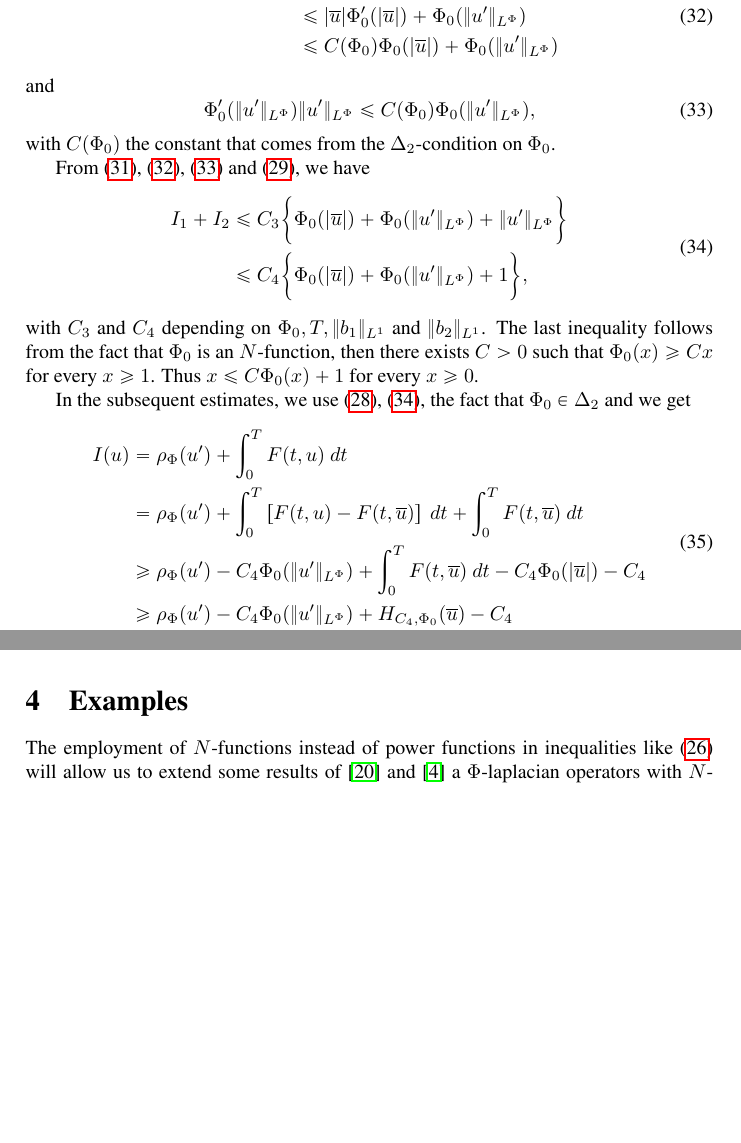
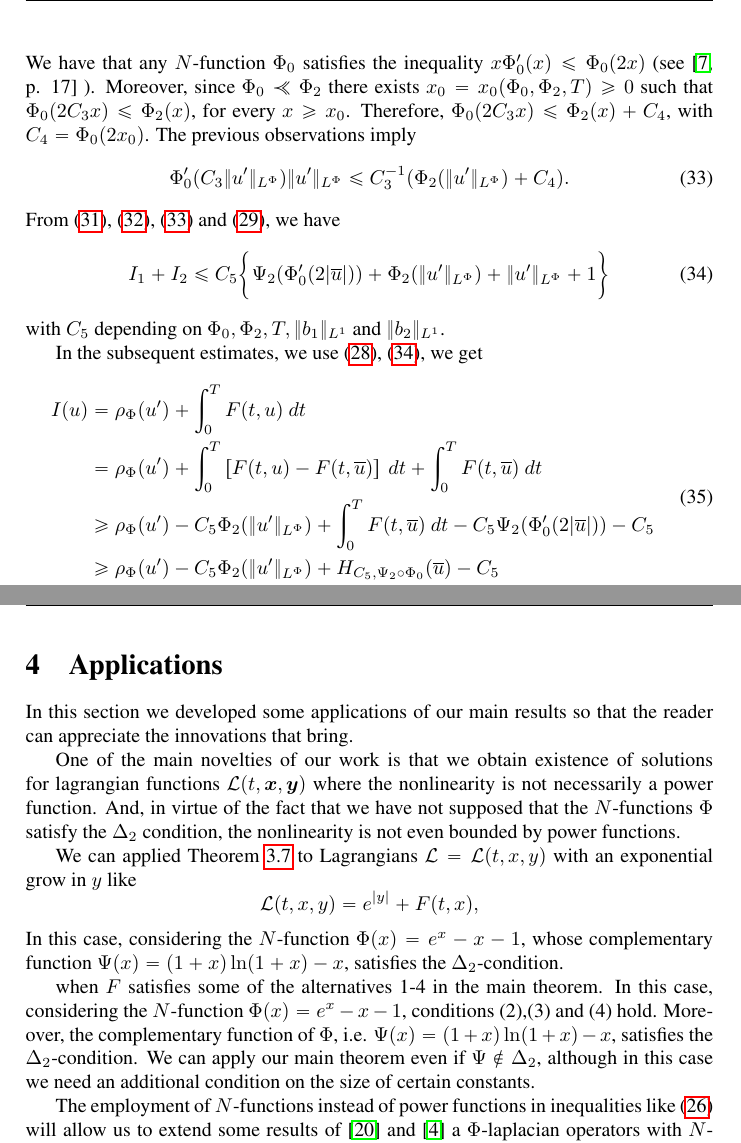
Before and after one commit to fdmazzone/ArchivosProyecto, a LaTeX paper (Condicion_Sublinearidad_en_Orlicz_Sobolev/SublinearidadOrlizSobolev.tex): two parts of pages 9 and 11 of 14, joined at a grey line, cut so that both start at the same text, the shorter picture padded with empty space. Compiled offline with pdfLaTeX.

Commit message:
finalice revision teorema principal

```diff
--- a/Condicion_Sublinearidad_en_Orlicz_Sobolev/SublinearidadOrlizSobolev.tex
+++ b/Condicion_Sublinearidad_en_Orlicz_Sobolev/SublinearidadOrlizSobolev.tex
@@ -574,54 +560,34 @@ $\Phi_0 \in \Delta_2$ globally, Young's equality \cite[Eq. 2.7-2.8]{KR} and \cit
 \begin{equation}\label{cota-i1-parcial}
  \begin{split}
-\Phi_0'(|\overline{u}|) \|u'\orlnor
+\Phi_0'(2|\overline{u}|) \|u'\orlnor
 &\leq
-\Psi_0(\Phi_0'(|\overline{u}|))+
-\Phi_0(\|u'\orlnor)
-\\
-&\leq
-|\overline{u}|\Phi_0'(|\overline{u}|)
-+\Phi_0(\|u'\orlnor)
-\\
-&\leq C(\Phi_0)
-\Phi_0(|\overline{u}|)
-+\Phi_0(\|u'\orlnor)
+\Psi_2(\Phi_0'(2|\overline{u}|))+
+\Phi_2(\|u'\orlnor).
 \end{split}
 \end{equation}
-and
+We have that any $N$-function $\Phi_0$ satisfies the inequality $x\Phi_0'(x)\leq \Phi_0(2x)$ (see \cite[p. 17]{rao1991theory} ). Moreover, since $\Phi_0\llcurly\Phi_2$ there exists $x_0=x_0(\Phi_0,\Phi_2,T)\geq 0$ such that $\Phi_0(2C_3x)\leq \Phi_2(x)$, for every $x\geq x_0$. Therefore, $\Phi_0(2C_3x)\leq \Phi_2(x)+C_4$, with $C_4=\Phi_0(2x_0)$. The previous observations imply
 \begin{equation}\label{cota-i1-parcial-segunda}
-\Phi_0'(\|u'\orlnor) \|u'\orlnor
+\Phi_0'(C_3\|u'\orlnor) \|u'\orlnor
 \leq
-C(\Phi_0) \Phi_0(\|u'\orlnor),
+C_3^{-1}(\Phi_2(\|u'\orlnor)+C_4).
 \end{equation}
-with $C(\Phi_0)$ the constant that comes from the $\Delta_2$-condition on $\Phi_0$.
-
-From \eqref{cota-i1}, \eqref{cota-i1-parcial}, \eqref{cota-i1-parcial-segunda} and \eqref{cota-i2},
-%and the inequality $x^{r_1}\leq x^{r_2}+1$, for any $x\geq 0$ and $r_1\leq r_2$,
-we have
+From \eqref{cota-i1}, \eqref{cota-i1-parcial}, \eqref{cota-i1-parcial-segunda} and \eqref{cota-i2}, we have
 \begin{equation}\label{cota-i1-i2}
 \begin{split}
 I_1+I_2
 &
-\leq C_3
+\leq C_5
 \bigg\{
-\Phi_0(|\overline{u}|)
-+\Phi_0(\|u'\orlnor)
-+\|u'\orlnor
+\Psi_2(\Phi_0'(2|\overline{u}|))
++\Phi_2(\|u'\orlnor)
++\|u'\orlnor +1
 \bigg\}\\
-&
-\leq C_4
-\bigg\{
-\Phi_0(|\overline{u}|)
-+\Phi_0(\|u'\orlnor)
-+1
-\bigg\},
 \end{split}
 \end{equation}
-with $C_3$ and $C_4$ depending on $\Phi_0, T, \|b_1\|_{L^1}$ and $\|b_2\|_{L^1} $. The last inequality follows from the fact that $\Phi_0$ is an $N$-function, then there exists $C>0$ such that $\Phi_0(x)\geq Cx$ for every $x\geq 1$. Thus $x\leq C\Phi_0(x)+1$ for every $x\geq 0$.
-
+with $C_5$ depending on $\Phi_0, \Phi_2, T, \|b_1\|_{L^1}$ and $\|b_2\|_{L^1} $.
 
 In the subsequent estimates, we use  \eqref{cota-diferencia-F},
-\eqref{cota-i1-i2}, the fact that $\Phi_0 \in \Delta_2$ and we get
+\eqref{cota-i1-i2}, we get
 \begin{equation}\label{cota_inf_I}
 \begin{split}
 I(u)&
@@ -631,27 +597,21 @@ I(u)&
 +  \int_0^TF(t,\overline{u})\ dt
 \\
 &\geq \rho_{\Phi}( u')
--C_4 \Phi_0(\|u'\orlnor)
+-C_5 \Phi_2(\|u'\orlnor)
 +\int_0^TF(t,\overline{u})\ dt-
-C_4 \Phi_0(|\overline{u}|)-
-C_4
+C_5 \Psi_2(\Phi_0'(2|\overline{u}|))-
+C_5
 \\
 &\geq
 \rho_{\Phi}( u')
--C_4 \Phi_0(\|u'\orlnor)
-+H_{C_4, \Phi_0}(\overline{u})
--C_4
+-C_5 \Phi_2(\|u'\orlnor)
++H_{C_5, \Psi_2\circ\Phi_0}(\overline{u})
+-C_5
 \\
-%&\geq
-%\rho_{\Phi}(u')
-%-C_5 \Phi_0\left(\frac{\|u'\orlnor}{\Lambda} \right)
-%+H_{C_4, \Phi_0}(\overline{u})
-%-C_4
-%\\
 &=
-J_{C_4,\Phi_0}(u')
-+H_{C_4, \Phi_0}(\overline{u})
--C_4.
+J_{C_5,\Phi_0}(u')
++H_{C_5, \Psi_2\circ\Phi_0}(\overline{u})
+-C_5.
 \end{split}
 \end{equation}
 
@@ -741,7 +701,25 @@ and the initial conditions on $u$.
 
 
 
- \section{Examples}
+ \section{Applications}
+
+ In this section we developed some applications of our main results
+so that the reader can appreciate the innovations that bring.
+
+One of the main novelties of our work is that we obtain existence of solutions for lagrangian functions $\mathcal{L}(t,\b{x},\b{y})$ where the  nonlinearity is not necessarily  a power function.
+And, in virtue of the fact that we have not supposed that the $N$-functions $\Phi$ satisfy the $\Delta_2$ condition, the nonlinearity is not even bounded by power functions.
+
+
+We can applied Theorem \ref{coercitividad-r} to Lagrangians $\mathcal{L}=\mathcal{L}(t,x,y)$ with an exponential grow in $y$ like
+  \[\mathcal{L}(t,x,y)=e^{|y|}+F(t,x),\]
+In this case, considering  the $N$-function $\Phi(x)=e^x-x-1$,   whose complementary
+function  $\Psi(x)=(1+x)\ln(1+x)-x$, satisfies the $\Delta_2$-condition.
+
+when $F$  satisfies some of the alternatives 1-4 in the main theorem.
+In this case, considering  the $N$-function $\Phi(x)=e^x-x-1$,  conditions (2),(3) and (4) hold. Moreover, the complementary
+function of $\Phi$, i.e.  $\Psi(x)=(1+x)\ln(1+x)-x$, satisfies the $\Delta_2$-condition. We can apply our main theorem even if $\Psi\notin\Delta_2$, although in this case we need an additional condition on the size of certain constants.
+
+
 
 
  The employment of  $N$-functions instead of power functions in  inequalities like  \eqref{holder_cont-mu}  will allow us to extend some results of   \cite{tang1998periodic} and \cite{tang2010periodic}  a $\Phi$-laplacian operators with $N$-functions $\Phi$ which grow faster that power functions, for example with a exponential grow.
```
Also changed, not shown: Condicion_Sublinearidad_en_Orlicz_Sobolev/SublinearidadOrlizSobolev.pdf, Condicion_Sublinearidad_en_Orlicz_Sobolev/SublinearidadOrlizSobolev.tex (74 more changed lines), 1 other file.
